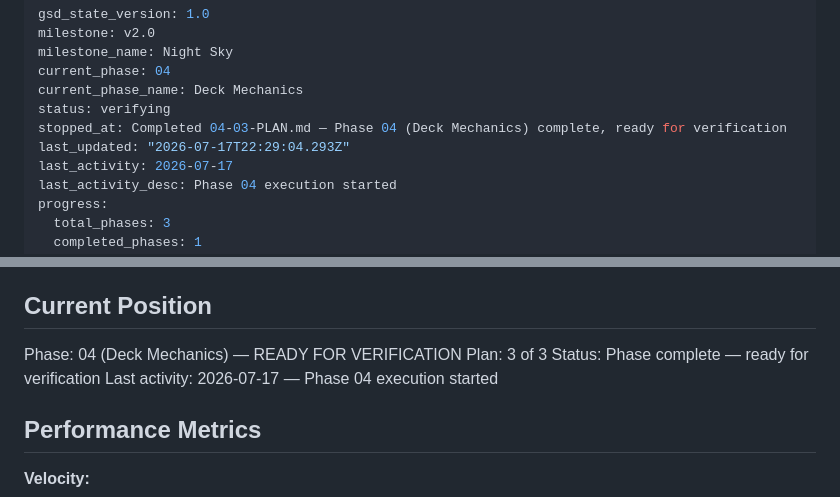
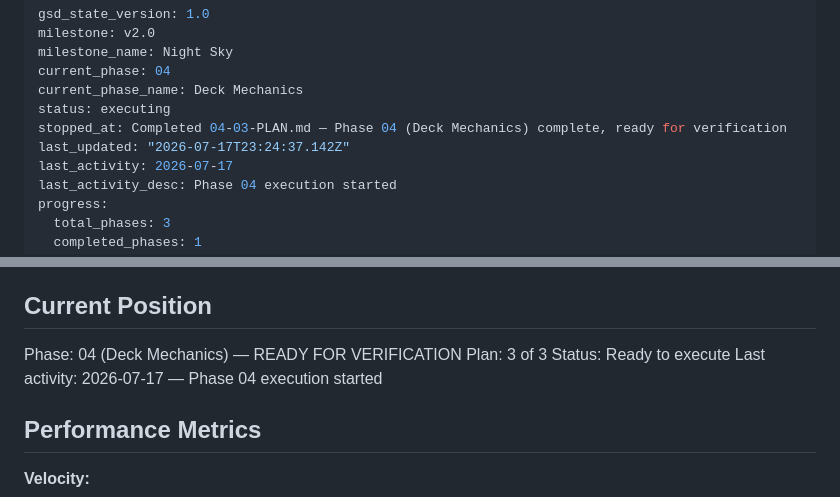
Before and after one commit to p2401kumar/p2401kumar.github.io, a Markdown page: .planning/STATE.md, 2 parts joined by grey strips. GitHub-like rendering.

Commit message:
docs(05): finalize phase plan tracking

```diff
--- a/.planning/STATE.md
+++ b/.planning/STATE.md
@@ -4,9 +4,9 @@ milestone: v2.0
 milestone_name: Night Sky
 current_phase: 04
 current_phase_name: Deck Mechanics
-status: verifying
+status: executing
 stopped_at: Completed 04-03-PLAN.md — Phase 04 (Deck Mechanics) complete, ready for verification
-last_updated: "2026-07-17T22:29:04.293Z"
+last_updated: "2026-07-17T23:24:37.142Z"
 last_activity: 2026-07-17
 last_activity_desc: Phase 04 execution started
 progress:
@@ -30,7 +30,7 @@ See: .planning/PROJECT.md (updated 2026-07-17)
 
 Phase: 04 (Deck Mechanics) — READY FOR VERIFICATION
 Plan: 3 of 3
-Status: Phase complete — ready for verification
+Status: Ready to execute
 Last activity: 2026-07-17 — Phase 04 execution started
 
 ## Performance Metrics
```
